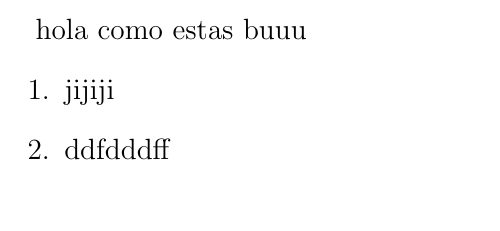
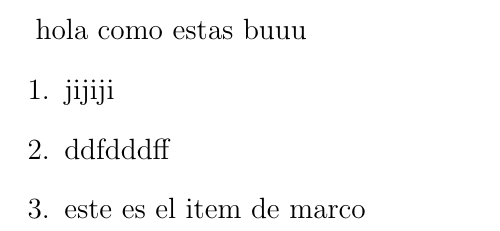
Before and after one commit to AlfonsoAntonioF/MODELOMAIZE, a LaTeX document (hola.tex): part of the page, cut so that both start at the same text. Compiled offline with pdfLaTeX.

Commit message:
prueba de la rama de marcos

```diff
--- a/hola.tex
+++ b/hola.tex
@@ -6,6 +6,7 @@ hola como estas buuu
 \begin{enumerate}
     \item jijiji
     \item ddfdddff
+    \item este es el item de marco
 
 \end{enumerate}
 \end{document}
```
Also changed, not shown: hola.pdf, 4 other files.
